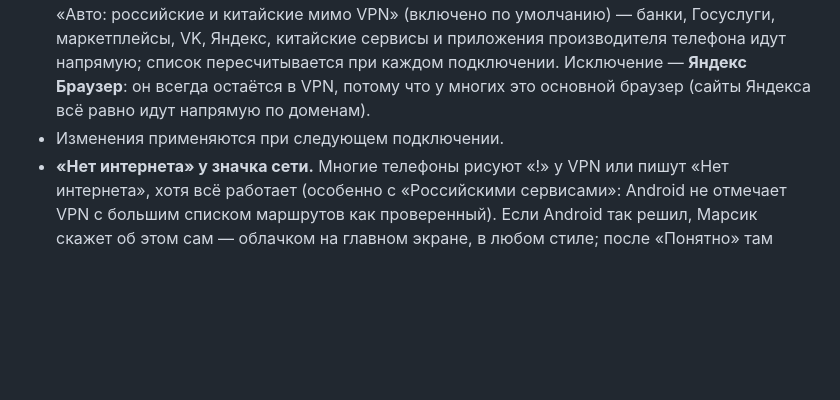
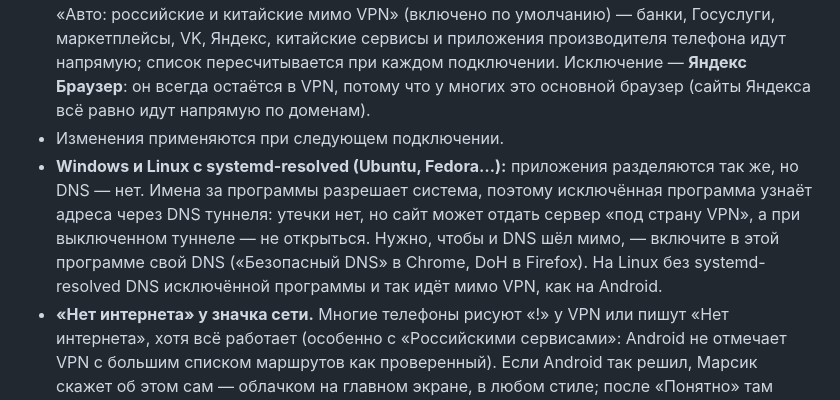
Before and after one commit to Cattunnel/cattunnel, a Markdown page: assets/readme/README.ru.md, the part around the change. Drawn GitHub-style; blank space fills up the shorter version.

```diff
--- a/assets/readme/README.ru.md
+++ b/assets/readme/README.ru.md
@@ -36,6 +36,7 @@ VPN-клиент для Android на протоколе **TrustTunnel** — от
 - **Сайты и IP** — домены и адреса, которые идут напрямую, мимо VPN. Включи «Российские сервисы» — и российские сети подтянутся автоматически из открытых списков (runetfreedom, ipverse, hydraponique), обновляются примерно раз в сутки.
 - **Приложения** — все через VPN; выбранные мимо VPN; или только выбранные через VPN. «Авто: российские и китайские мимо VPN» (включено по умолчанию) — банки, Госуслуги, маркетплейсы, VK, Яндекс, китайские сервисы и приложения производителя телефона идут напрямую; список пересчитывается при каждом подключении. Исключение — **Яндекс Браузер**: он всегда остаётся в VPN, потому что у многих это основной браузер (сайты Яндекса всё равно идут напрямую по доменам).
 - Изменения применяются при следующем подключении.
+- **Windows и Linux с systemd-resolved (Ubuntu, Fedora…):** приложения разделяются так же, но DNS — нет. Имена за программы разрешает система, поэтому исключённая программа узнаёт адреса через DNS туннеля: утечки нет, но сайт может отдать сервер «под страну VPN», а при выключенном туннеле — не открыться. Нужно, чтобы и DNS шёл мимо, — включите в этой программе свой DNS («Безопасный DNS» в Chrome, DoH в Firefox). На Linux без systemd-resolved DNS исключённой программы и так идёт мимо VPN, как на Android.
 - **«Нет интернета» у значка сети.** Многие телефоны рисуют «!» у VPN или пишут «Нет интернета», хотя всё работает (особенно с «Российскими сервисами»: Android не отмечает VPN с большим списком маршрутов как проверенный). Если Android так решил, Марсик скажет об этом сам — облачком на главном экране, в любом стиле; после «Понятно» там останется маленькая плашка «Нет интернета»?.
 
 ## Статистика трафика
```
Also changed, not shown: README.md (+2 -0 lines), assets/readme/README.en.md (+1 -0 lines).
